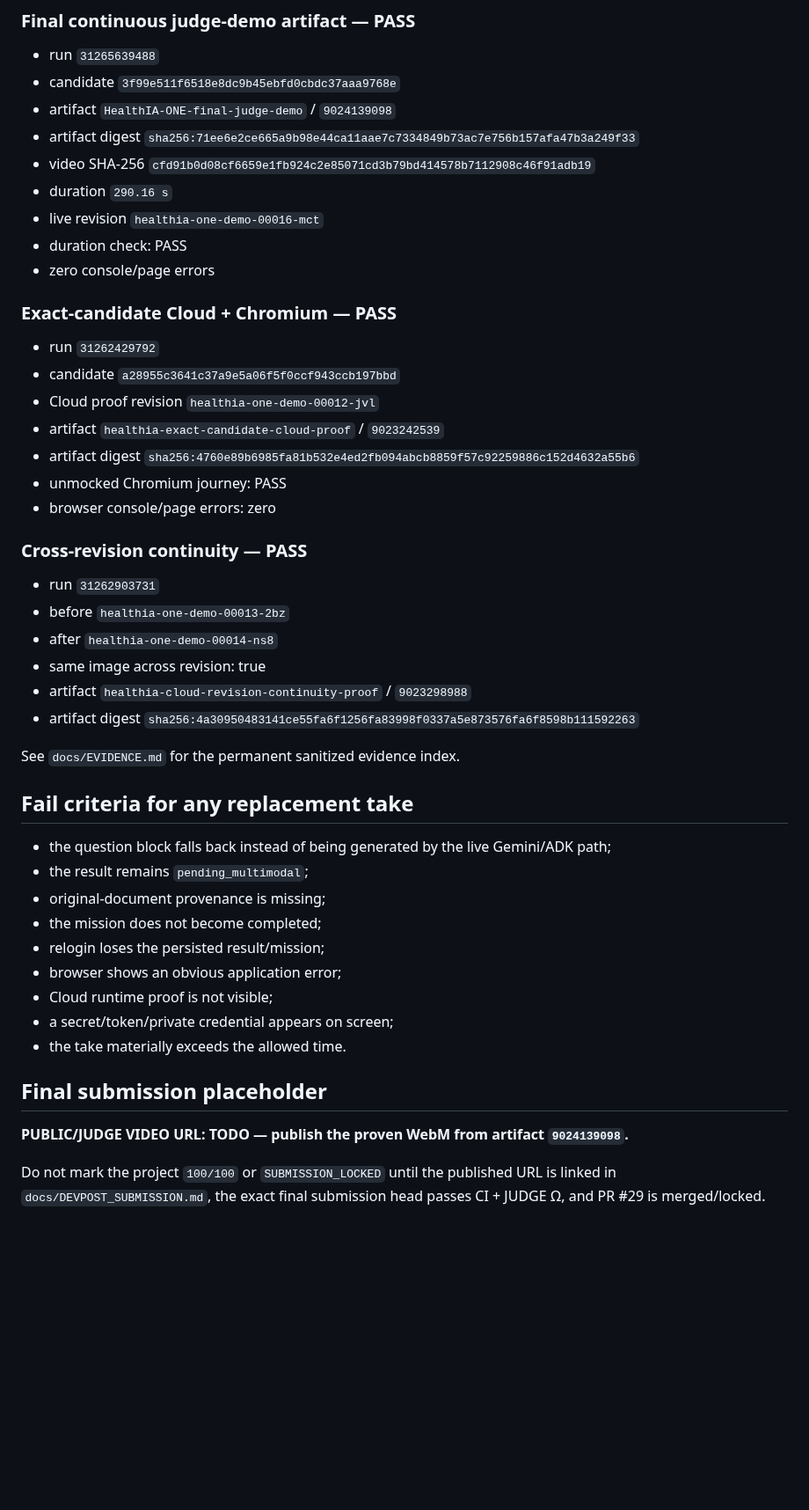
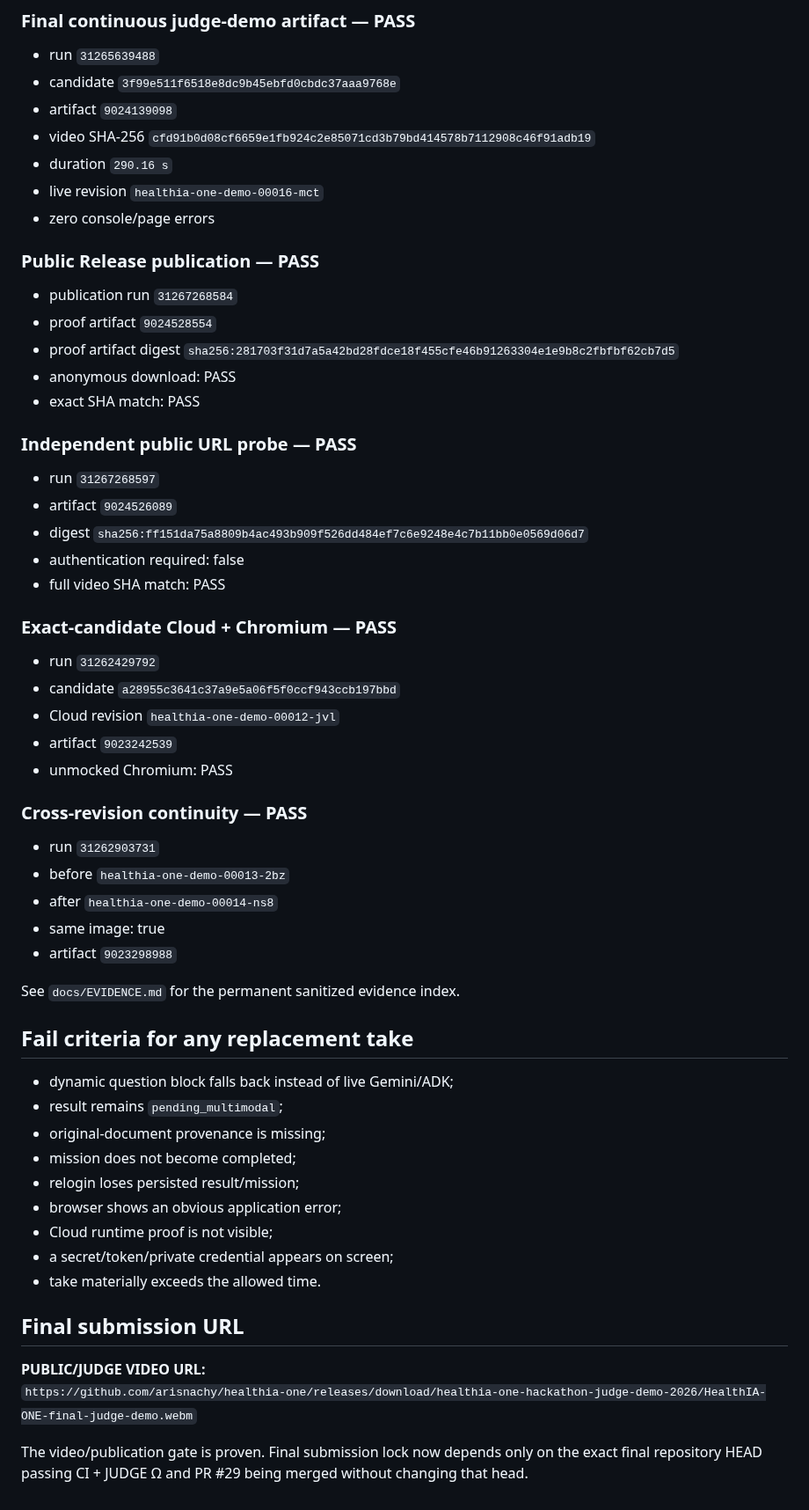
Before and after one commit to arisnachy/healthia-one, a Markdown page: docs/DEMO_SCRIPT.md, the part around one of its changes. Shown at 88% size. Drawn GitHub-style; blank space fills up the shorter version.

Commit message:
docs: lock demo script to verified public Release video

```diff
--- a/docs/DEMO_SCRIPT.md
+++ b/docs/DEMO_SCRIPT.md
@@ -147,49 +138,61 @@ Also do not claim universal clinical efficacy, universal security, or production
 
 - run `31265639488`
 - candidate `3f99e511f6518e8dc9b45ebfd0cbdc37aaa9768e`
-- artifact `HealthIA-ONE-final-judge-demo` / `9024139098`
-- artifact digest `sha256:71ee6e2ce665a9b98e44ca11aae7c7334849b73ac7e756b157afa47b3a249f33`
+- artifact `9024139098`
 - video SHA-256 `cfd91b0d08cf6659e1fb924c2e85071cd3b79bd414578b7112908c46f91adb19`
 - duration `290.16 s`
 - live revision `healthia-one-demo-00016-mct`
-- duration check: PASS
 - zero console/page errors
+
+### Public Release publication — PASS
+
+- publication run `31267268584`
+- proof artifact `9024528554`
+- proof artifact digest `sha256:281703f31d7a5a42bd28fdce18f455cfe46b91263304e1e9b8c2fbfbf62cb7d5`
+- anonymous download: PASS
+- exact SHA match: PASS
+
+### Independent public URL probe — PASS
+
+- run `31267268597`
+- artifact `9024526089`
+- digest `sha256:ff151da75a8809b4ac493b909f526dd484ef7c6e9248e4c7b11bb0e0569d06d7`
+- authentication required: false
+- full video SHA match: PASS
 
 ### Exact-candidate Cloud + Chromium — PASS
 
 - run `31262429792`
 - candidate `a28955c3641c37a9e5a06f5f0ccf943ccb197bbd`
-- Cloud proof revision `healthia-one-demo-00012-jvl`
-- artifact `healthia-exact-candidate-cloud-proof` / `9023242539`
-- artifact digest `sha256:4760e89b6985fa81b532e4ed2fb094abcb8859f57c92259886c152d4632a55b6`
-- unmocked Chromium journey: PASS
-- browser console/page errors: zero
+- Cloud revision `healthia-one-demo-00012-jvl`
+- artifact `9023242539`
+- unmocked Chromium: PASS
 
 ### Cross-revision continuity — PASS
 
 - run `31262903731`
 - before `healthia-one-demo-00013-2bz`
 - after `healthia-one-demo-00014-ns8`
-- same image across revision: true
-- artifact `healthia-cloud-revision-continuity-proof` / `9023298988`
-- artifact digest `sha256:4a30950483141ce55fa6f1256fa83998f0337a5e873576fa6f8598b111592263`
+- same image: true
+- artifact `9023298988`
 
 See `docs/EVIDENCE.md` for the permanent sanitized evidence index.
 
 ## Fail criteria for any replacement take
 
-- the question block falls back instead of being generated by the live Gemini/ADK path;
-- the result remains `pending_multimodal`;
+- dynamic question block falls back instead of live Gemini/ADK;
+- result remains `pending_multimodal`;
 - original-document provenance is missing;
-- the mission does not become completed;
-- relogin loses the persisted result/mission;
+- mission does not become completed;
+- relogin loses persisted result/mission;
 - browser shows an obvious application error;
 - Cloud runtime proof is not visible;
 - a secret/token/private credential appears on screen;
-- the take materially exceeds the allowed time.
+- take materially exceeds the allowed time.
 
-## Final submission placeholder
+## Final submission URL
 
-**PUBLIC/JUDGE VIDEO URL: TODO — publish the proven WebM from artifact `9024139098`.**
+**PUBLIC/JUDGE VIDEO URL:**
+`https://github.com/arisnachy/healthia-one/releases/download/healthia-one-hackathon-judge-demo-2026/HealthIA-ONE-final-judge-demo.webm`
 
-Do not mark the project `100/100` or `SUBMISSION_LOCKED` until the published URL is linked in `docs/DEVPOST_SUBMISSION.md`, the exact final submission head passes CI + JUDGE Ω, and PR #29 is merged/locked.
+The video/publication gate is proven. Final submission lock now depends only on the exact final repository HEAD passing CI + JUDGE Ω and PR #29 being merged without changing that head.
```
Also changed, not shown: other parts of docs/DEMO_SCRIPT.md (+22 -31 lines).
